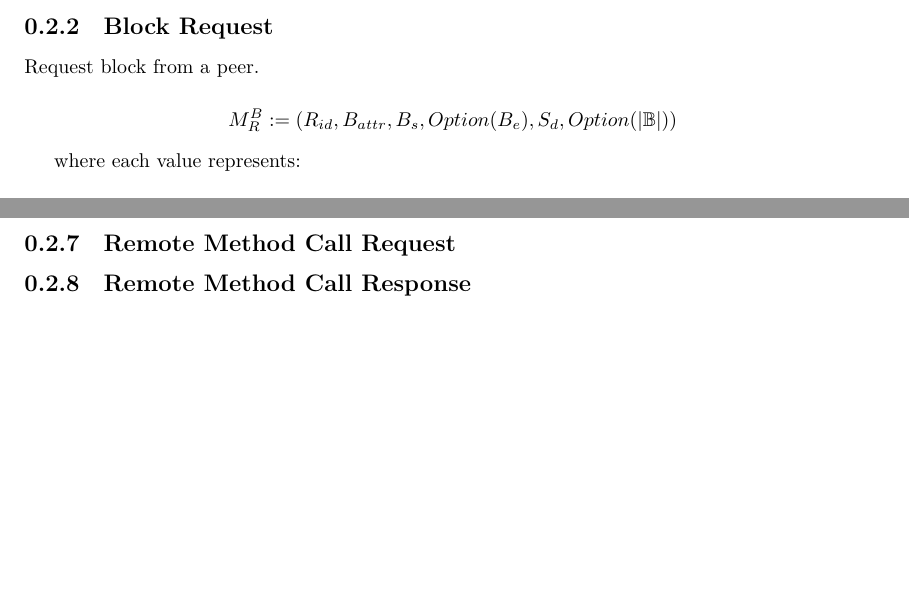
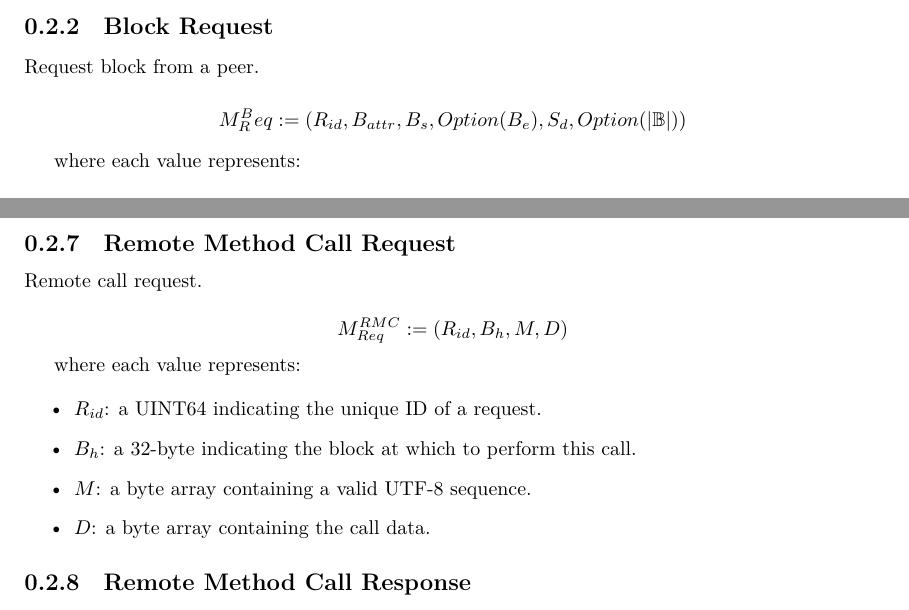
Before and after one commit to w3f/polkadot-spec, a LaTeX book (runtime-spec/networking-spec.tex): two parts of pages 6 and 8 of 8, joined at a grey line, cut so that both start at the same text, the shorter picture padded with empty space. Compiled offline with XeLaTeX.

Commit message:
spec remote method call request

```diff
--- a/runtime-spec/networking-spec.tex
+++ b/runtime-spec/networking-spec.tex
@@ -185,7 +185,7 @@ where each value represents:
 Request block from a peer.
 
 \[
-    M^B_R := (R_{id}, B_{attr}, B_s, Option(B_e), S_d, Option(|\mathbb{B}|))
+    M^B_Req := (R_{id}, B_{attr}, B_s, Option(B_e), S_d, Option(|\mathbb{B}|))
 \]
 
 where each value represents:
@@ -262,6 +262,21 @@ where each value represents:
 \end{itemize}
 
 \subsection{Remote Method Call Request}
+
+Remote call request.
+
+\[
+    M^{RMC}_{Req} := (R_{id}, B_h, M, D)
+\]
+
+where each value represents:
+
+\begin{itemize}
+    \item $R_{id}$: a UINT64 indicating the unique ID of a request.
+    \item $B_h$: a 32-byte indicating the block at which to perform this call.
+    \item $M$: a byte array containing a valid UTF-8 sequence.
+    \item $D$: a byte array containing the call data.
+\end{itemize}
 
 \subsection{Remote Method Call Response}
 
```
Also changed, not shown: runtime-spec/networking-spec.tex (4 more changed lines).
